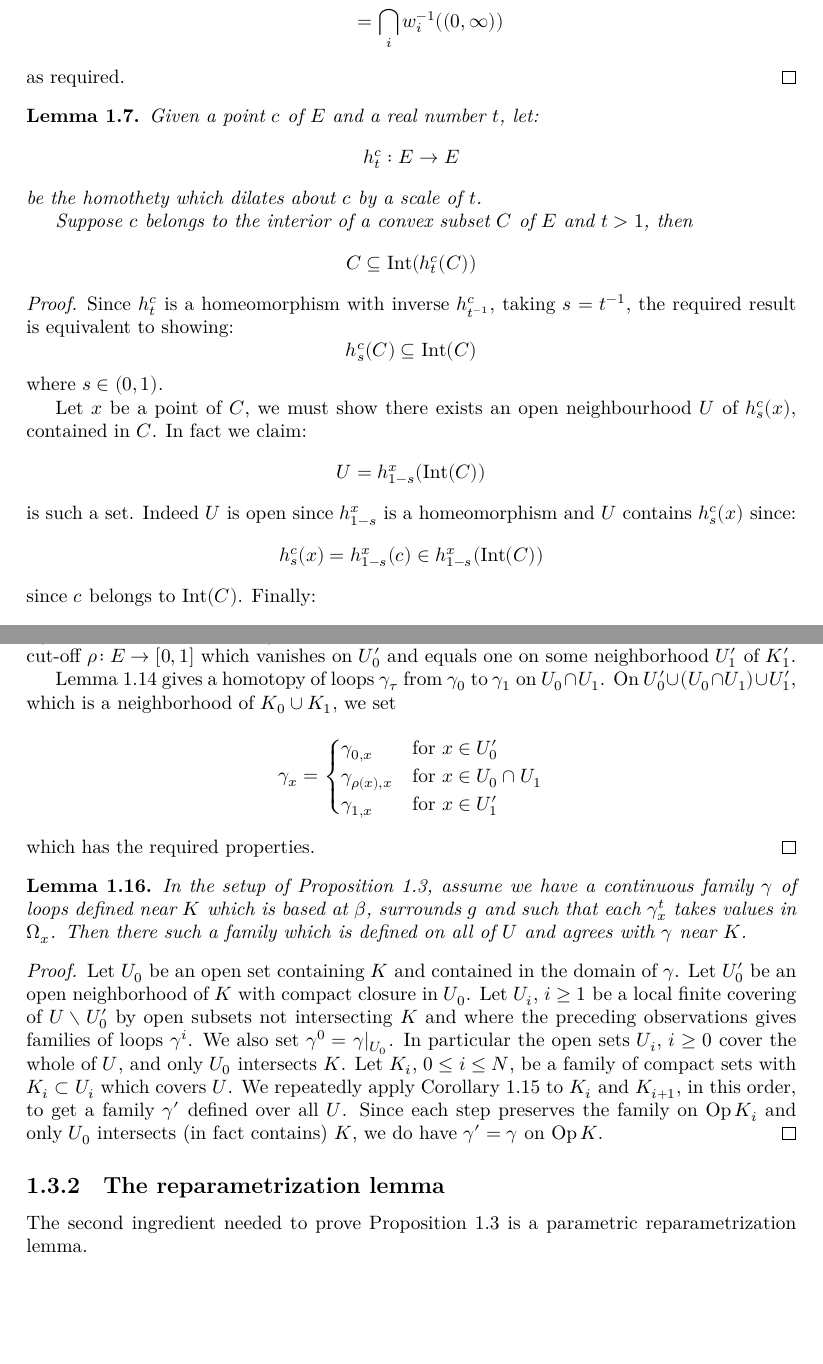
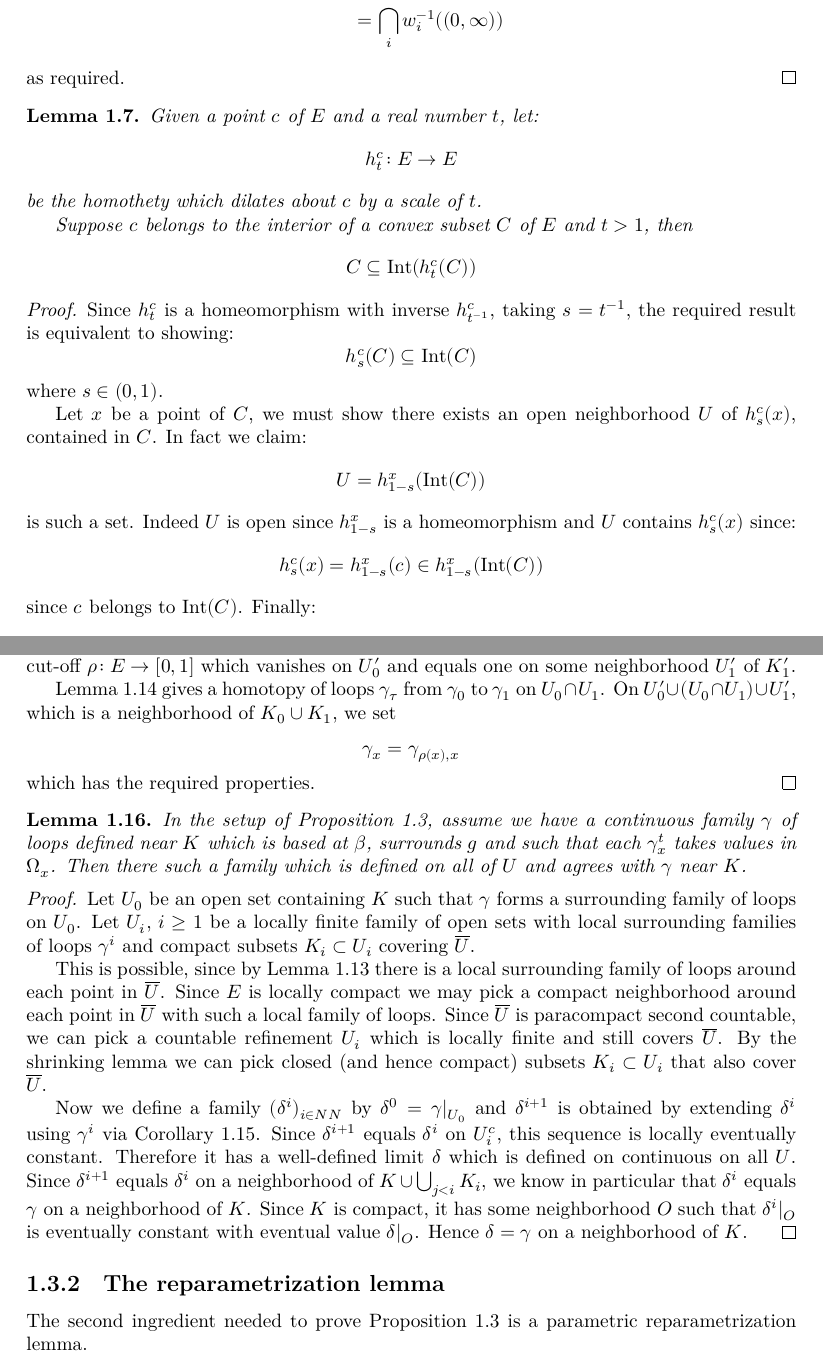
Before and after one commit to leanprover-community/sphere-eversion, a LaTeX thesis (blueprint/src/print.tex, which reads blueprint/src/loops.tex): two parts of pages 8 and 12 of 22, joined at a grey line, cut so that both start at the same text, the shorter picture padded with empty space. Compiled offline with XeLaTeX.

Commit message:
update blueprint update statement of the main proposition, extend_loops, exists_surrounding_loops simplify extend_loops construction expand and simplify exists_surrounding_loops construction some cleanup, fix some links

```diff
--- a/blueprint/src/loops.tex
+++ b/blueprint/src/loops.tex
@@ -172,7 +174,7 @@ coordinates of $x$ with respect to the affine basis $p_0, \ldots, p_d$.
   \lean{convex.subset_interior_image_homothety_of_one_lt}\leanok
   Given a point $c$ of $E$ and a real number $t$, let:
   \[
-    h^c_t : E \to E
+    h^c_t \co E \to E
   \]
   be the homothety which dilates about $c$ by a scale of $t$.
 
@@ -192,7 +194,7 @@ coordinates of $x$ with respect to the affine basis $p_0, \ldots, p_d$.
   \]
   where $s \in (0, 1)$.
 
-  Let $x$ be a point of $C$, we must show there exists an open neighbourhood $U$
+  Let $x$ be a point of $C$, we must show there exists an open neighborhood $U$
   of $h^c_s(x)$, contained in $C$. In fact we claim:
   \[
     U = h^x_{1-s}(\Int(C))
@@ -518,19 +520,15 @@ as explained in the next lemma.
-  Since $\bar U_0'$ and $K_1' := K_1 ∖ (K_1 ∩ U_0)$
+  $\overline U_0'$ is compact in $U_0$.
+  Since $\overline U_0'$ and $K_1' := K_1 ∖ (K_1 ∩ U_0)$
   are disjoint compact subsets of $E$, there is some continuous cut-off
   $ρ \co E → [0, 1]$ which vanishes on $U_0'$ and equals one on some
   neighborhood $U_1'$ of $K_1'$.
 
-  Lemma~\ref{lem:satisfied_or_refund} gives a homotopy of loops
+  \Cref{lem:satisfied_or_refund} gives a homotopy of loops
   $γ_τ$ from $γ_0$ to $γ_1$ on $U_0 ∩ U_1$.
   On $U_0' ∪ (U_0 ∩ U_1) ∪ U_1'$, which is a
   neighborhood of $K_0 ∪ K_1$, we set
   \[
-      γ_x =
-      \begin{cases}
-        γ_{0, x}       & \text{for $x ∈ U_0'$} \\
-        γ_{ρ(x), x} & \text{for $x ∈ U_0 ∩ U_1$} \\
-        γ_{1, x}       & \text{for $x ∈ U_1'$}
-      \end{cases}
+      γ_x = γ_{ρ(x), x}
   \]
   which has the required properties.
 \end{proof}
@@ -550,24 +548,37 @@ as explained in the next lemma.
 
 \begin{proof}
   \uses{lem:local_loops, cor:extend_loops}
-  Let $U_0$ be an open set containing $K$ and
-  contained in the domain of $γ$. Let $U_0'$ be an open neighborhood of $K$
-  with compact closure in $U_0$. Let $U_i$, $i ≥ 1$ be a local finite covering of
-  $U ∖ U_0'$ by open subsets not intersecting $K$ and where the preceding
-  observations gives families of loops $γ^i$. We also set $γ^0 = \rst{γ}{U_0}$.
-  In particular the open sets $U_i$, $i ≥ 0$ cover the whole of $U$, and only
-  $U_0$ intersects $K$. Let $K_i$, $0 ≤ i ≤ N$, be a family of compact sets with
-  $K_i ⊂ U_i$ which covers $U$. We repeatedly apply
-  Corollary~\ref{cor:extend_loops} to $K_i$ and $K_{i+1}$, in this order, to
-  get a family $γ'$ defined over all $U$. Since each step preserves the
-  family on $\Op{K_i}$ and only $U_0$ intersects (in fact contains) $K$, we do
-  have $γ' = γ$ on $\Op{K}$.
+  Let $U_0$ be an open set containing $K$ such that $γ$ forms a surrounding family
+  of loops on $U_0$.
+  Let $U_i$, $i ≥ 1$ be a locally finite family of open sets with local
+  surrounding families of loops $γ^i$ and compact subsets $K_i ⊂ U_i$ covering $\overline U$.
+
+  % \begin{explanation} % I am imagining that eventually this will be hidden until clicked
+    This is possible, since by \Cref{lem:local_loops} there is a local surrounding family
+    of loops around each point in $\overline U$. Since $E$ is locally compact we may pick
+    a compact neighborhood around each point in $\overline U$ with such a local family of loops.
+    Since $\overline U$ is paracompact second countable, we can pick a countable refinement $U_i$
+    which is locally finite and still covers $\overline U$.
+    By the shrinking lemma we can pick closed (and hence compact) subsets $K_i ⊂ U_i$ that
+    also cover $\overline U$.
+  % \end{explanation}
+
+  Now we define a family $(δ^i)_{i \in NN}$ by $δ^0 = \rst{γ}{U_0}$ and
+  $δ^{i+1}$ is obtained by extending $δ^i$ using $γ^i$ via
+  \Cref{cor:extend_loops}.
+  Since $δ^{i+1}$ equals $δ^i$ on $U_i^c$, this sequence is locally eventually constant.
+  Therefore it has a well-defined limit $δ$ which is defined on continuous on all $U$.
+  Since $δ^{i+1}$ equals $δ^i$ on a neighborhood of $K\cup\bigcup_{j<i} K_i,$
+  we know in particular that $δ^i$ equals $γ$ on a neighborhood of $K$.
+  Since $K$ is compact, it has some neighborhood $O$
+  such that $\rst{δ^i}{O}$ is eventually constant with eventual value $\rst{δ}{O}$.
+  Hence $δ=γ$ on a neighborhood of $K$.
 \end{proof}
 
 \subsection{The reparametrization lemma}
 \label{sub:the_reparametrization_lemma}
 
-The second ingredient needed to prove Proposition~\ref{prop:loops} is a
+The second ingredient needed to prove \Cref{prop:loops} is a
 parametric reparametrization lemma.
 
 \begin{lemma}
```
Also changed, not shown: blueprint/src/local_convex_integration.tex (+6 -6 lines), docs/blueprint.pdf, blueprint/src/loops.tex (46 more changed lines), 5 other files.
